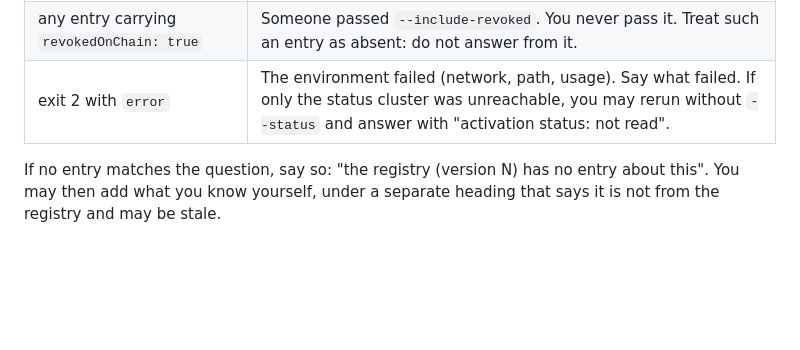
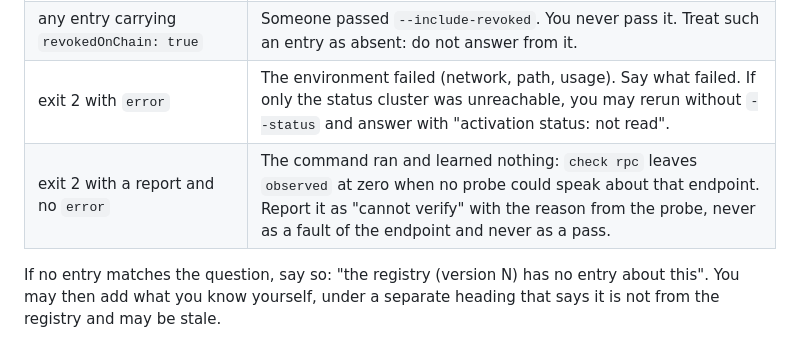
Before and after one commit to mskrad/Epochnotes, a Markdown page: skills/epochnotes/SKILL.md, the part around the change. Rendered like a GitHub page; blank space fills up the shorter version.

Commit message:
fix(skill): the decision table knows the exit 2 that carries a report instead of an error
An endpoint probe that observed nothing now exits 2 with its full report, and the table that gates the answer
was still reading every 2 as a failed environment with an error field.

```diff
--- a/skills/epochnotes/SKILL.md
+++ b/skills/epochnotes/SKILL.md
@@ -44,6 +44,7 @@ epochnotes registry read --json --status <cluster>
 | exit 1 with `issues`                              | **Do not answer the question.** Say that the registry failed verification, quote the issues, and say what to do (fetch the log again, check the publishers file, compare with the chain). Do not fall back to memory: a registry that fails verification is exactly the case this tool exists for. |
 | any entry carrying `revokedOnChain: true`         | Someone passed `--include-revoked`. You never pass it. Treat such an entry as absent: do not answer from it.                                                                                                                                                                                       |
 | exit 2 with `error`                               | The environment failed (network, path, usage). Say what failed. If only the status cluster was unreachable, you may rerun without `--status` and answer with "activation status: not read".                                                                                                        |
+| exit 2 with a report and no `error`               | The command ran and learned nothing: `check rpc` leaves `observed` at zero when no probe could speak about that endpoint. Report it as "cannot verify" with the reason from the probe, never as a fault of the endpoint and never as a pass.                                                       |
 
 If no entry matches the question, say so: "the registry (version N) has no entry about this". You may then
 add what you know yourself, under a separate heading that says it is not from the registry and may be stale.
```
